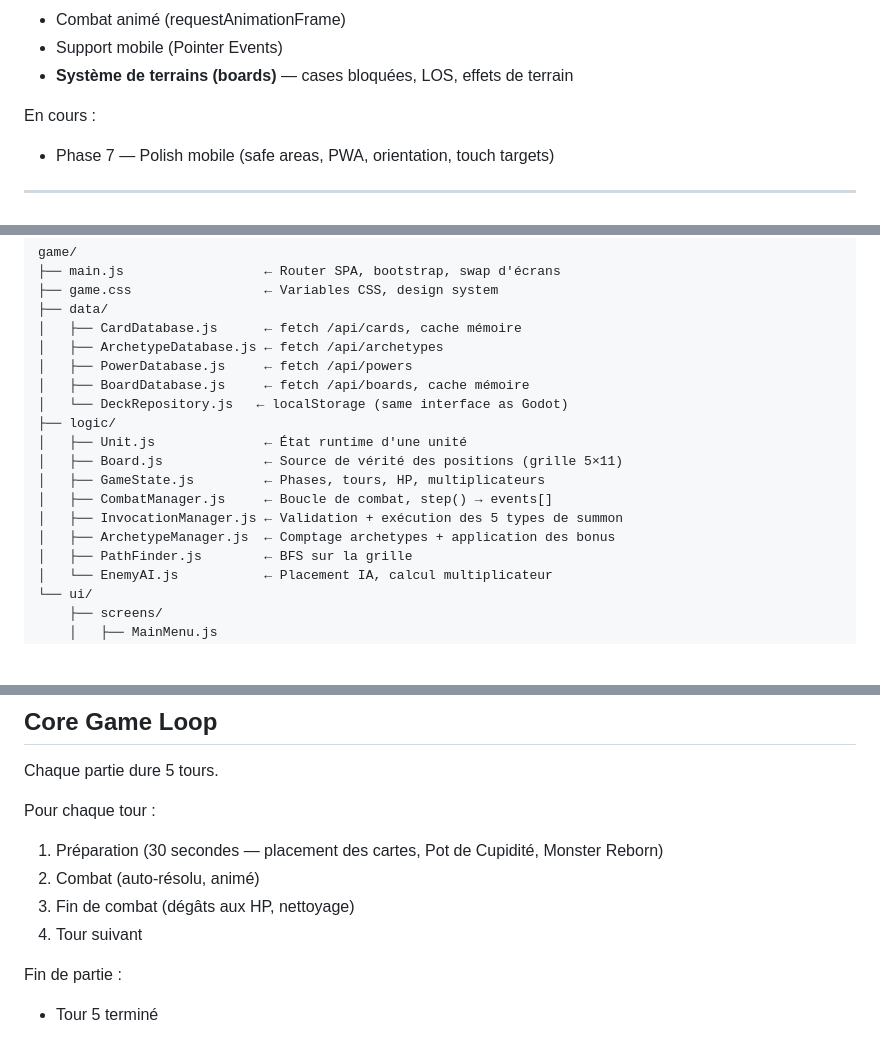
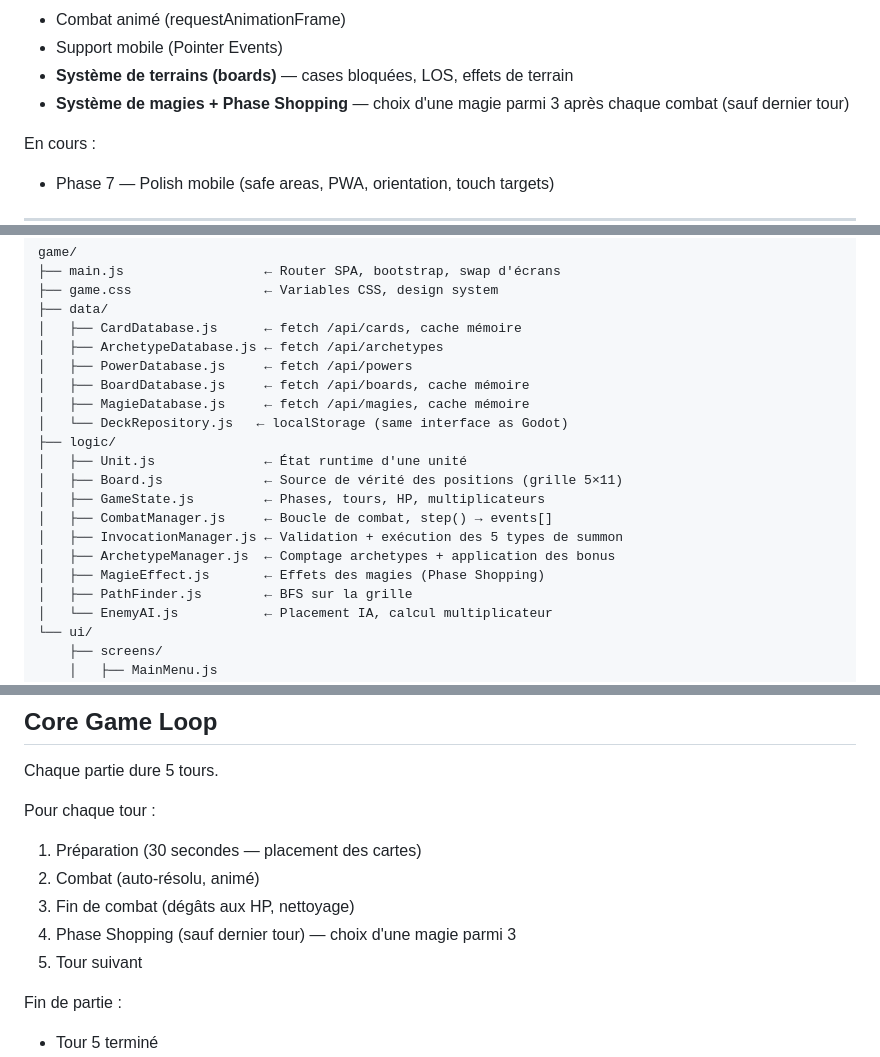
Before and after one commit to srida/my-auto-battler, a Markdown page: CLAUDE.md, 3 parts joined by grey strips. Rendered like a GitHub page; blank space fills up the shorter version.

```diff
--- a/CLAUDE.md
+++ b/CLAUDE.md
@@ -37,6 +37,7 @@ Terminé :
 - Combat animé (requestAnimationFrame)
 - Support mobile (Pointer Events)
 - **Système de terrains (boards)** — cases bloquées, LOS, effets de terrain
+- **Système de magies + Phase Shopping** — choix d'une magie parmi 3 après chaque combat (sauf dernier tour)
 
 En cours :
 
@@ -88,6 +90,7 @@ game/
 │   ├── ArchetypeDatabase.js ← fetch /api/archetypes
 │   ├── PowerDatabase.js     ← fetch /api/powers
 │   ├── BoardDatabase.js     ← fetch /api/boards, cache mémoire
+│   ├── MagieDatabase.js     ← fetch /api/magies, cache mémoire
 │   └── DeckRepository.js   ← localStorage (same interface as Godot)
 ├── logic/
 │   ├── Unit.js              ← État runtime d'une unité
@@ -96,6 +99,7 @@ game/
 │   ├── CombatManager.js     ← Boucle de combat, step() → events[]
 │   ├── InvocationManager.js ← Validation + exécution des 5 types de summon
 │   ├── ArchetypeManager.js  ← Comptage archetypes + application des bonus
+│   ├── MagieEffect.js       ← Effets des magies (Phase Shopping)
 │   ├── PathFinder.js        ← BFS sur la grille
 │   └── EnemyAI.js           ← Placement IA, calcul multiplicateur
 └── ui/
@@ -203,10 +211,11 @@ Chaque partie dure 5 tours.
 
 Pour chaque tour :
 
-1. Préparation (30 secondes — placement des cartes, Pot de Cupidité, Monster Reborn)
+1. Préparation (30 secondes — placement des cartes)
 2. Combat (auto-résolu, animé)
 3. Fin de combat (dégâts aux HP, nettoyage)
-4. Tour suivant
+4. Phase Shopping (sauf dernier tour) — choix d'une magie parmi 3
+5. Tour suivant
 
 Fin de partie :
 - Tour 5 terminé
```
Also changed, not shown: other parts of CLAUDE.md (+101 -26 lines).
